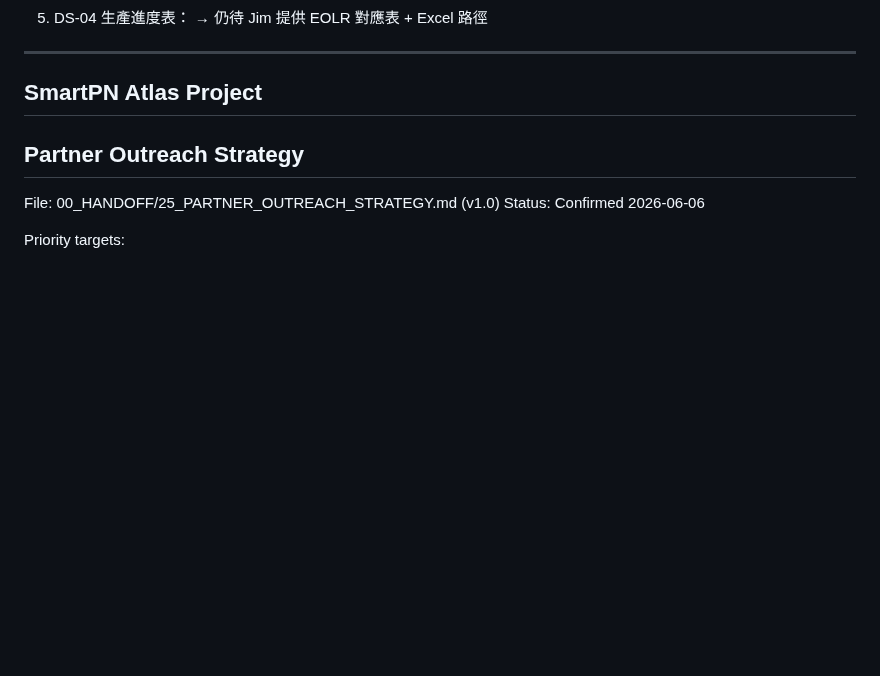
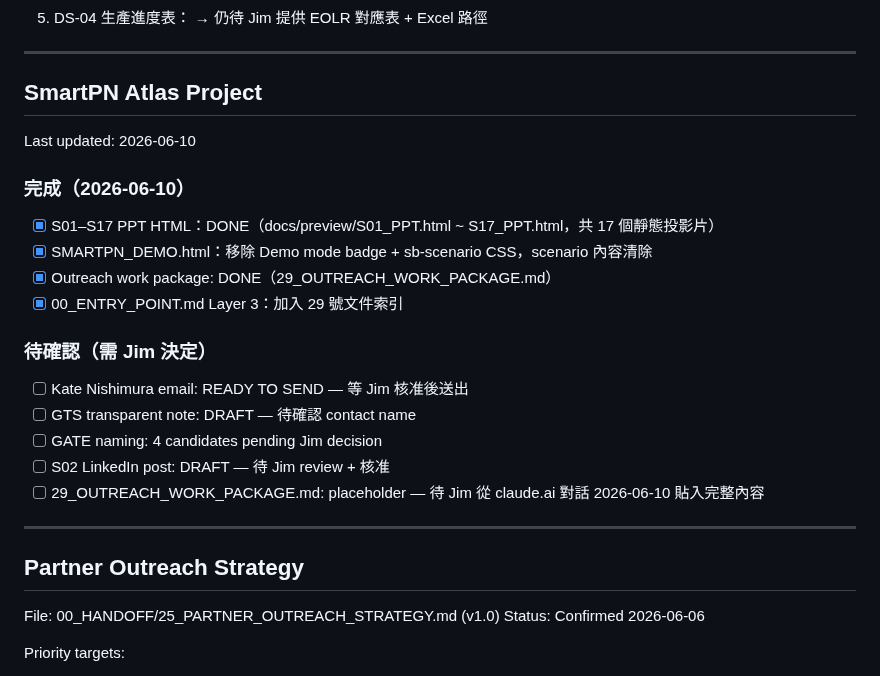
Before and after one commit to nethinetkimo01-afk/smartpn-atlas-core, a Markdown page: 00_HANDOFF/21_CURRENT_STATUS.md, the part around the change. GitHub-like rendering; blank space fills up the shorter version.

```diff
--- a/00_HANDOFF/21_CURRENT_STATUS.md
+++ b/00_HANDOFF/21_CURRENT_STATUS.md
@@ -136,6 +136,24 @@ File: 00_HANDOFF/24_DATA_SYSTEM.md (v1.5)
 ---
 
 ## SmartPN Atlas Project
+
+Last updated: 2026-06-10
+
+### 完成（2026-06-10）
+- [x] S01–S17 PPT HTML：DONE（docs/preview/S01_PPT.html ~ S17_PPT.html，共 17 個靜態投影片）
+- [x] SMARTPN_DEMO.html：移除 Demo mode badge + sb-scenario CSS，scenario 內容清除
+- [x] Outreach work package: DONE（29_OUTREACH_WORK_PACKAGE.md）
+- [x] 00_ENTRY_POINT.md Layer 3：加入 29 號文件索引
+
+### 待確認（需 Jim 決定）
+- [ ] Kate Nishimura email: READY TO SEND — 等 Jim 核准後送出
+- [ ] GTS transparent note: DRAFT — 待確認 contact name
+- [ ] GATE naming: 4 candidates pending Jim decision
+- [ ] S02 LinkedIn post: DRAFT — 待 Jim review + 核准
+- [ ] 29_OUTREACH_WORK_PACKAGE.md: placeholder — 待 Jim 從 claude.ai 對話 2026-06-10 貼入完整內容
+
+---
+
 ## Partner Outreach Strategy
 File: 00_HANDOFF/25_PARTNER_OUTREACH_STRATEGY.md (v1.0)
 Status: Confirmed 2026-06-06
```
Also changed, not shown: 00_HANDOFF/00_ENTRY_POINT.md (+1 -0 lines), 00_HANDOFF/29_OUTREACH_WORK_PACKAGE.md (added, +84 -0 lines).
